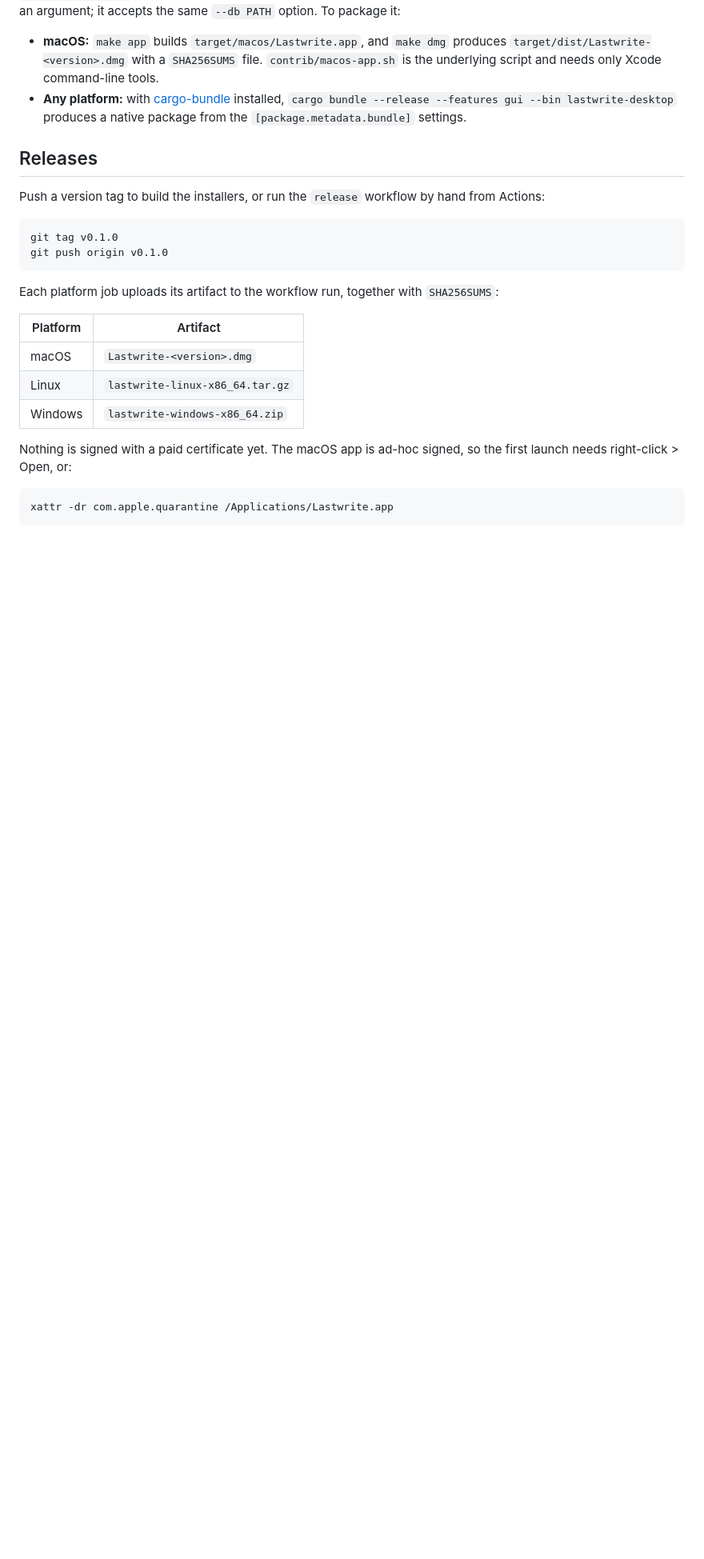
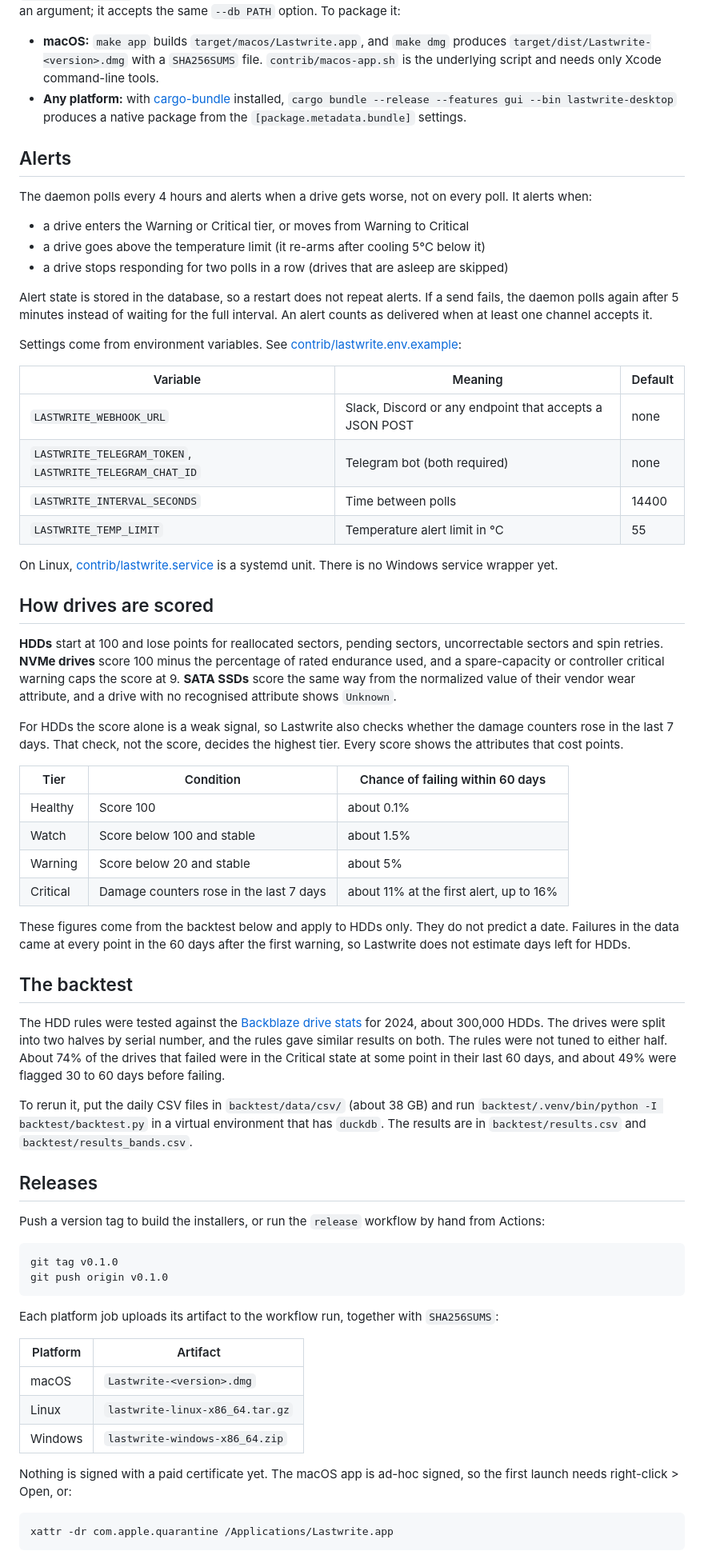
Before and after one commit to afaf-tech/lastwrite, a Markdown page: README.md, the part around one of its changes. Shown at 80% size. Rendered like a GitHub page; blank space fills up the shorter version.

````diff
--- a/README.md
+++ b/README.md
@@ -73,10 +132,75 @@ launcher or a double-click never needs an argument; it accepts the same
   installed, `cargo bundle --release --features gui --bin lastwrite-desktop`
   produces a native package from the `[package.metadata.bundle]` settings.
 
+## Alerts
+
+The daemon polls every 4 hours and alerts when a drive gets worse, not on every
+poll. It alerts when:
+
+- a drive enters the Warning or Critical tier, or moves from Warning to Critical
+- a drive goes above the temperature limit (it re-arms after cooling 5°C below it)
+- a drive stops responding for two polls in a row (drives that are asleep are skipped)
+
+Alert state is stored in the database, so a restart does not repeat alerts. If a
+send fails, the daemon polls again after 5 minutes instead of waiting for the
+full interval. An alert counts as delivered when at least one channel accepts it.
+
+Settings come from environment variables. See
+[contrib/lastwrite.env.example](contrib/lastwrite.env.example):
+
+| Variable | Meaning | Default |
+|---|---|---|
+| `LASTWRITE_WEBHOOK_URL` | Slack, Discord or any endpoint that accepts a JSON POST | none |
+| `LASTWRITE_TELEGRAM_TOKEN`, `LASTWRITE_TELEGRAM_CHAT_ID` | Telegram bot (both required) | none |
+| `LASTWRITE_INTERVAL_SECONDS` | Time between polls | 14400 |
+| `LASTWRITE_TEMP_LIMIT` | Temperature alert limit in °C | 55 |
+
+On Linux, [contrib/lastwrite.service](contrib/lastwrite.service) is a systemd
+unit. There is no Windows service wrapper yet.
+
+## How drives are scored
+
+**HDDs** start at 100 and lose points for reallocated sectors, pending sectors,
+uncorrectable sectors and spin retries. **NVMe drives** score 100 minus the
+percentage of rated endurance used, and a spare-capacity or controller critical
+warning caps the score at 9. **SATA SSDs** score the same way from the normalized
+value of their vendor wear attribute, and a drive with no recognised attribute
+shows `Unknown`.
+
+For HDDs the score alone is a weak signal, so Lastwrite also checks whether the
+damage counters rose in the last 7 days. That check, not the score, decides the
+highest tier. Every score shows the attributes that cost points.
+
+| Tier | Condition | Chance of failing within 60 days |
+|---|---|---|
+| Healthy | Score 100 | about 0.1% |
+| Watch | Score below 100 and stable | about 1.5% |
+| Warning | Score below 20 and stable | about 5% |
+| Critical | Damage counters rose in the last 7 days | about 11% at the first alert, up to 16% |
+
+These figures come from the backtest below and apply to HDDs only. They do not
+predict a date. Failures in the data came at every point in the 60 days after the
+first warning, so Lastwrite does not estimate days left for HDDs.
+
+## The backtest
+
+The HDD rules were tested against the
+[Backblaze drive stats](https://www.backblaze.com/cloud-storage/resources/hard-drive-test-data)
+for 2024, about 300,000 HDDs. The drives were split into two halves by serial
+number, and the rules gave similar results on both. The rules were not tuned to
+either half. About 74% of the drives that failed were in the Critical state at
+some point in their last 60 days, and about 49% were flagged 30 to 60 days before
+failing.
+
+To rerun it, put the daily CSV files in `backtest/data/csv/` (about 38 GB) and run
+`backtest/.venv/bin/python -I backtest/backtest.py` in a virtual environment that
+has `duckdb`. The results are in `backtest/results.csv` and
+`backtest/results_bands.csv`.
+
 ## Releases
 
-Push a version tag to build the installers, or run the `release` workflow by
-hand from Actions:
+Push a version tag to build the installers, or run the `release` workflow by hand
+from Actions:
 
 ```sh
 git tag v0.1.0
````
Also changed, not shown: other parts of README.md (+82 -58 lines), docs/dashboard.png (added).
